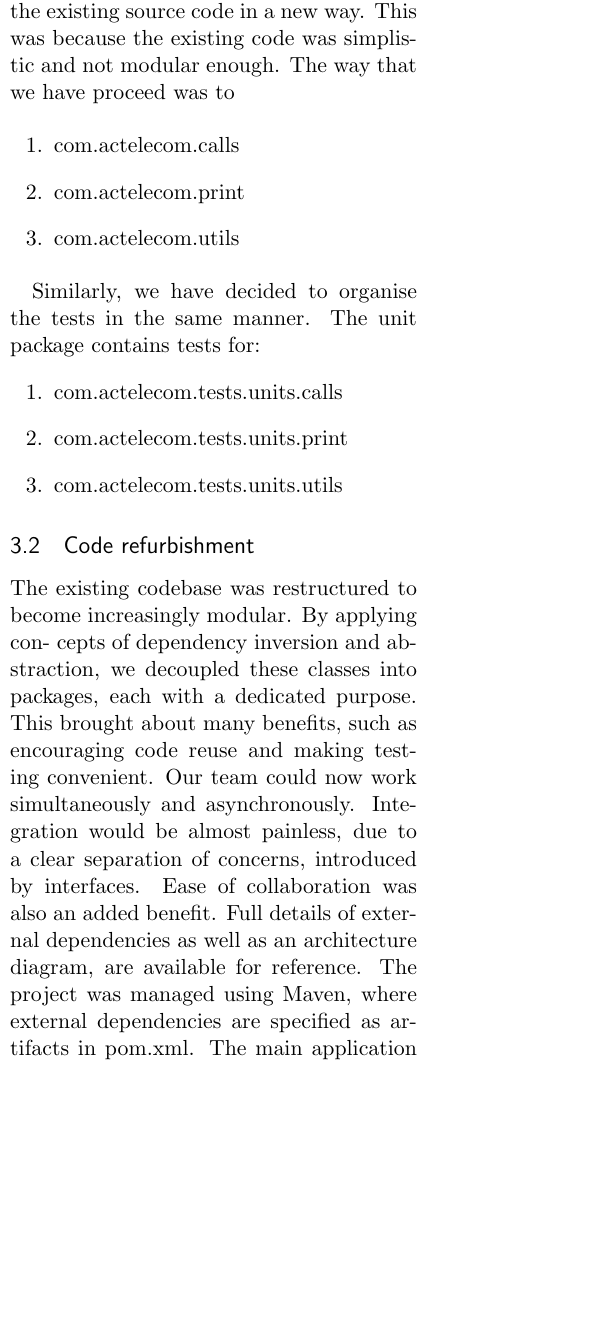
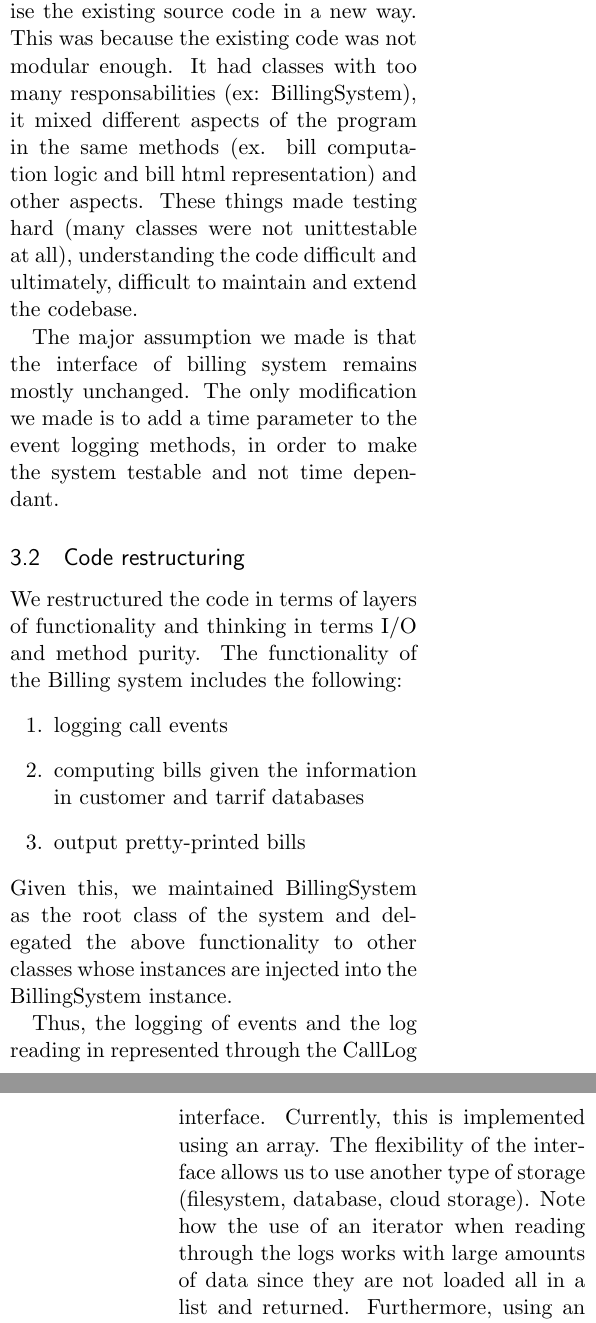
Before and after one commit to xdanx/soft-eng-ind, a LaTeX paper (report.tex): part of one column of page 3 of 6 before the commit and two parts of the columns of pages 3 and 4 of 7 after it, the two joined at a grey line, cut so that both start at the same text, the shorter picture padded with empty space. Compiled offline with pdfLaTeX.

Commit message:
added code refactoring section

```diff
--- a/report.tex
+++ b/report.tex
@@ -163,18 +163,25 @@ part of a bigger architecture, we have decided to implement an API interface, us
 
 \subsection{Package Organisation}
 One of the very first tasks was to reorganise the existing source code in a new way.
-This was because the existing code was simplistic and not modular enough. The way that
-we have proceed was to
+This was because the existing code was not modular enough. It had classes with too many responsabilities (ex: BillingSystem),
+it mixed different aspects of the program in the same methods (ex. bill computation logic and bill html representation) and other aspects.
+These things made testing hard (many classes were not unittestable at all), understanding the code difficult and ultimately,
+difficult to maintain and extend the codebase.
 
+The major assumption we made is that the interface of billing system remains mostly unchanged. The only modification we made is to add
+a time parameter to the event logging methods, in order to make the system testable and not time dependant.
+
+\subsection{Code restructuring}
+We restructured the code in terms of layers of functionality and thinking in terms I/O and method purity.
+The functionality of the Billing system includes the following:
 \begin{enumerate}
- \item{com.actelecom.calls}
- \item{com.actelecom.print}
- \item{com.actelecom.utils}
+ \item{logging call events}
+ \item{computing bills given the information in customer and tarrif databases}
+ \item{output pretty-printed bills}
 \end{enumerate}
+Given this, we maintained BillingSystem as the root class of the system and delegated the above functionality to other classes whose
+instances are injected into the BillingSystem instance.
 
-Similarly, we have decided to organise the tests in the same manner. The unit package contains tests for:
-\begin{enumerate}
- \item{com.actelecom.tests.units.calls}
- \item{com.actelecom.tests.units.print}
- \item{com.actelecom.tests.units.utils}
-\end{enumerate}
+Thus, the logging of events and the log reading in represented through the CallLog interface. Currently, this is implemented using an array.
+The flexibility of the interface allows us to use another type of storage (filesystem, database, cloud storage). Note how the use of an iterator
+when reading through the logs works with large amounts of data since they are not loaded all in a list and returned. Furthermore, using an iterator allows
@@ -183,22 +199 @@ Similarly, we have decided to organise the tests in the same manner. The unit pa
 
-\iffalse
-\subsection{Handling the cyclic dependencies}
-This was caused by an inner LineItem class within BillingSystem. This was required by
-BillGenerator, as it was populating a data structure containing all phone calls made by
-customers.
-To solve this, LineItem was extracted out into the com.acmetelecom.util subpackage,
-thus removing this cyclic dependency, and at the same time, evolving the overall system
-towards a more reasonable structure.
-\fi
-
-\subsection{Code refurbishment}
-The existing codebase was restructured to become increasingly modular. By applying con-
-cepts of dependency inversion and abstraction, we decoupled these classes into packages,
-each with a dedicated purpose.
-This brought about many benefits, such as encouraging code reuse and making testing
-convenient. Our team could now work simultaneously and asynchronously. Integration
-would be almost painless, due to a clear separation of concerns, introduced by interfaces.
-Ease of collaboration was also an added benefit.
-Full details of external dependencies as well as an architecture diagram, are available for reference.
-The project was managed using Maven, where external dependencies are specified as
-artifacts in pom.xml. The main application and test code are housed in distinct subfolders,
```
Also changed, not shown: report.tex (23 more changed lines).
